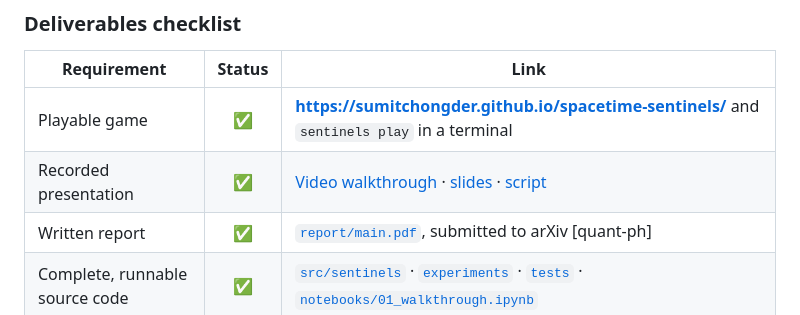
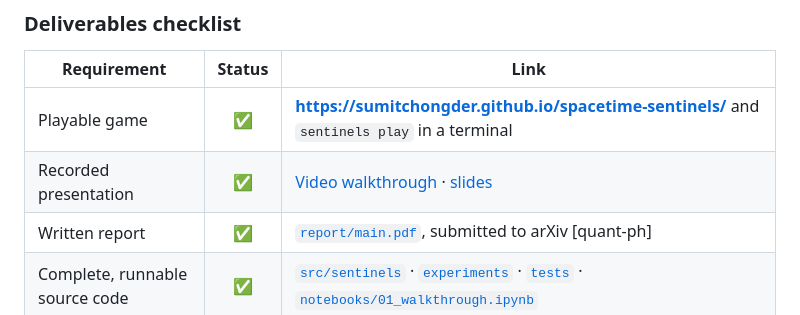
Before and after one commit to Sumitchongder/spacetime-sentinels, a Markdown page: README.md, the part around the change. Drawn GitHub-style.

```diff
--- a/README.md
+++ b/README.md
@@ -154,7 +154,7 @@ A check broken by a misplaced T gate hurts fidelity, and it keeps hurting even a
 | Requirement | Status | Link |
 |---|:---:|---|
 | Playable game | ✅ | **https://sumitchongder.github.io/spacetime-sentinels/** and `sentinels play` in a terminal |
-| Recorded presentation | ✅ | [Video walkthrough](#-video-walkthrough) · [slides](presentation/slides.pdf) · [script](presentation/VIDEO_SCRIPT.md) |
+| Recorded presentation | ✅ | [Video walkthrough](#-video-walkthrough) · [slides](presentation/slides.pdf) |
 | Written report | ✅ | [`report/main.pdf`](report/main.pdf), submitted to arXiv [quant-ph] |
 | Complete, runnable source code | ✅ | [`src/sentinels`](src/sentinels) · [`experiments`](experiments) · [`tests`](tests) · [`notebooks/01_walkthrough.ipynb`](notebooks/01_walkthrough.ipynb) |
 
```
